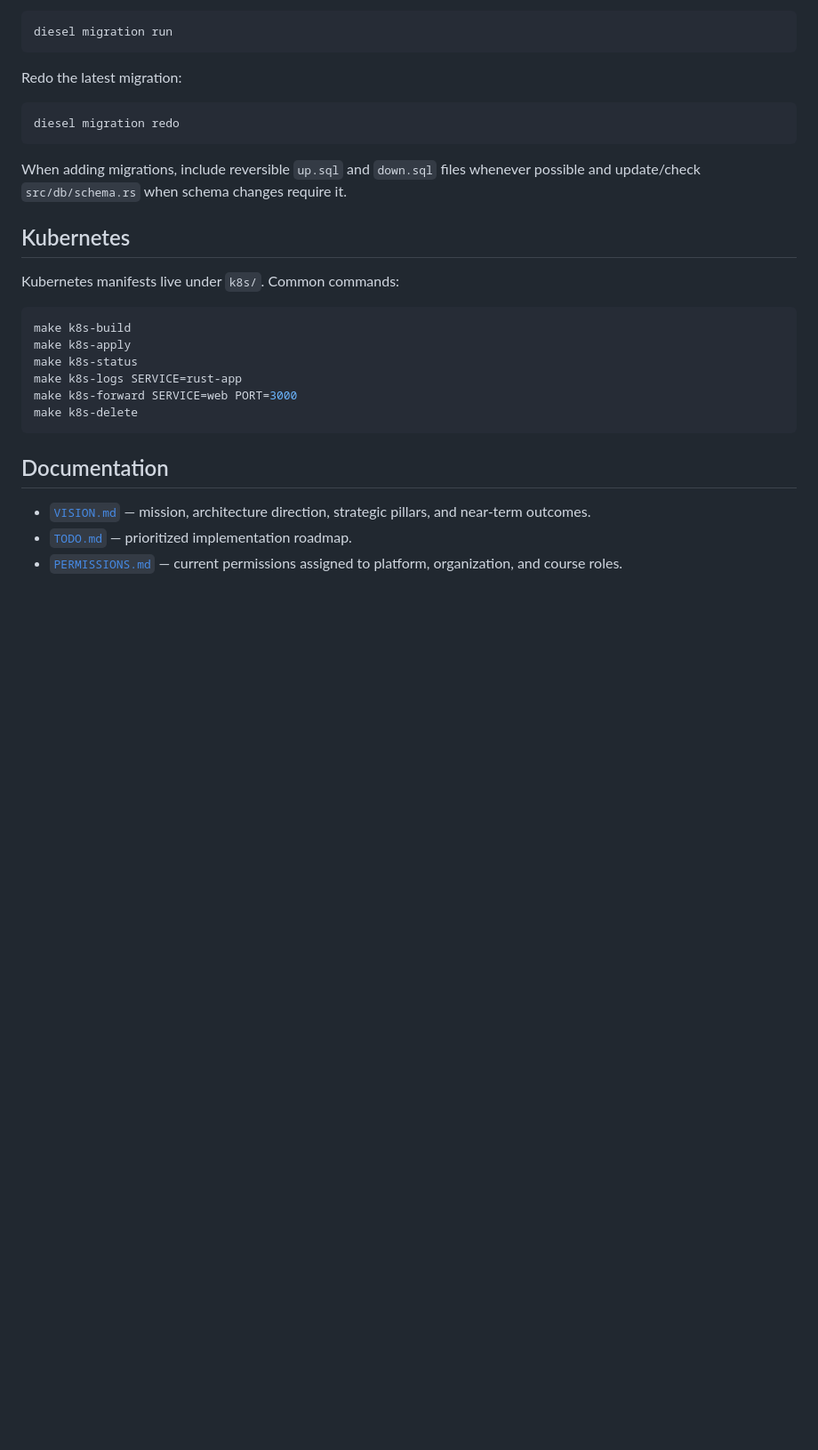
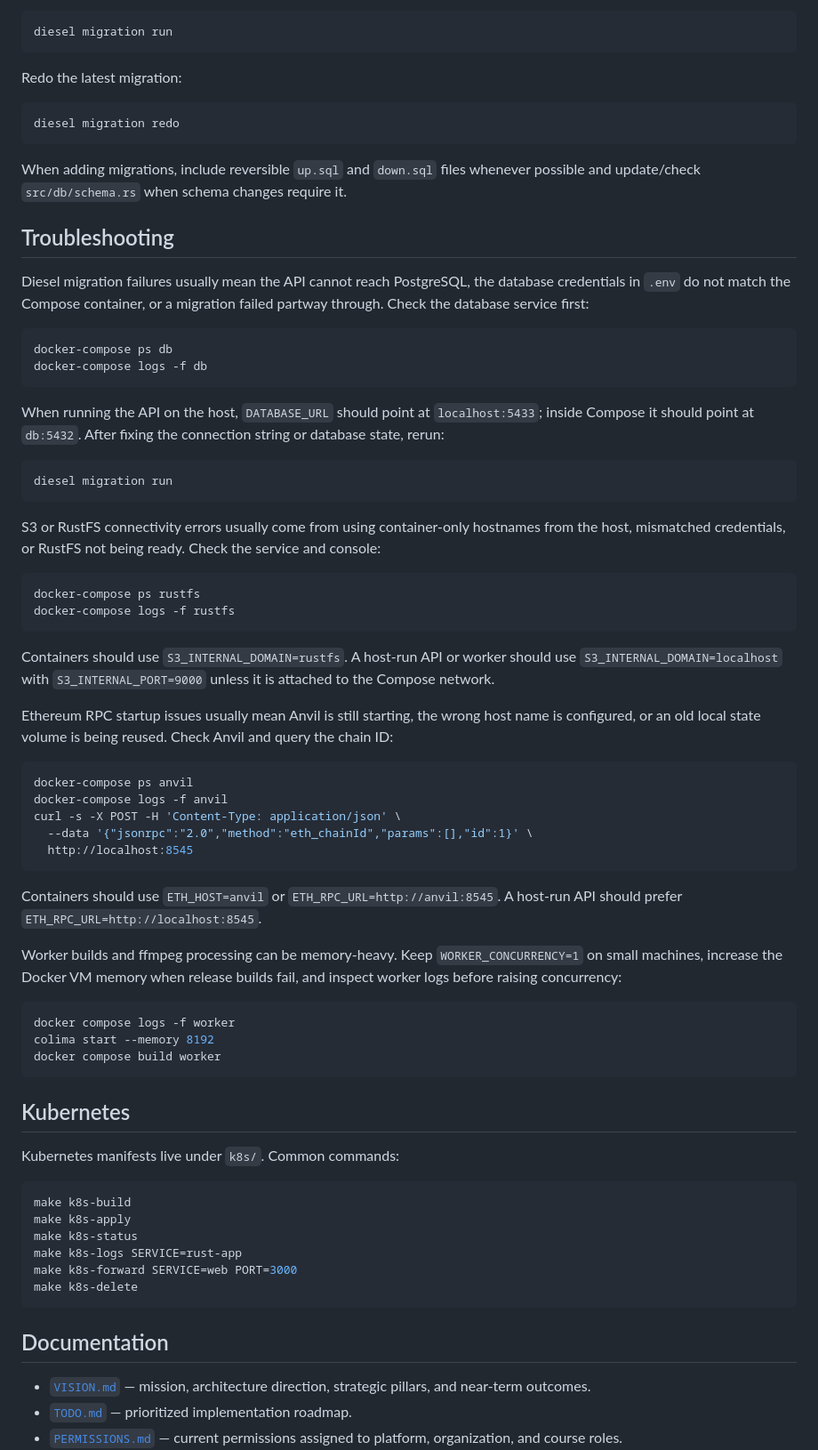
Before and after one commit to petreleon/rust-learn, a Markdown page: README.md, the part around the change. Shown at 89% size. GitHub-like rendering; blank space fills up the shorter version.

Commit message:
Add setup troubleshooting notes

````diff
--- a/README.md
+++ b/README.md
@@ -326,6 +326,63 @@ diesel migration redo
 
 When adding migrations, include reversible `up.sql` and `down.sql` files whenever possible and update/check `src/db/schema.rs` when schema changes require it.
 
+## Troubleshooting
+
+Diesel migration failures usually mean the API cannot reach PostgreSQL, the
+database credentials in `.env` do not match the Compose container, or a migration
+failed partway through. Check the database service first:
+
+```bash
+docker-compose ps db
+docker-compose logs -f db
+```
+
+When running the API on the host, `DATABASE_URL` should point at
+`localhost:5433`; inside Compose it should point at `db:5432`. After fixing the
+connection string or database state, rerun:
+
+```bash
+diesel migration run
+```
+
+S3 or RustFS connectivity errors usually come from using container-only hostnames
+from the host, mismatched credentials, or RustFS not being ready. Check the
+service and console:
+
+```bash
+docker-compose ps rustfs
+docker-compose logs -f rustfs
+```
+
+Containers should use `S3_INTERNAL_DOMAIN=rustfs`. A host-run API or worker
+should use `S3_INTERNAL_DOMAIN=localhost` with `S3_INTERNAL_PORT=9000` unless it
+is attached to the Compose network.
+
+Ethereum RPC startup issues usually mean Anvil is still starting, the wrong host
+name is configured, or an old local state volume is being reused. Check Anvil and
+query the chain ID:
+
+```bash
+docker-compose ps anvil
+docker-compose logs -f anvil
+curl -s -X POST -H 'Content-Type: application/json' \
+  --data '{"jsonrpc":"2.0","method":"eth_chainId","params":[],"id":1}' \
+  http://localhost:8545
+```
+
+Containers should use `ETH_HOST=anvil` or `ETH_RPC_URL=http://anvil:8545`. A
+host-run API should prefer `ETH_RPC_URL=http://localhost:8545`.
+
+Worker builds and ffmpeg processing can be memory-heavy. Keep
+`WORKER_CONCURRENCY=1` on small machines, increase the Docker VM memory when
+release builds fail, and inspect worker logs before raising concurrency:
+
+```bash
+docker compose logs -f worker
+colima start --memory 8192
+docker compose build worker
+```
+
 ## Kubernetes
 
 Kubernetes manifests live under `k8s/`. Common commands:
````
Also changed, not shown: TODO.md (+1 -1 lines).
